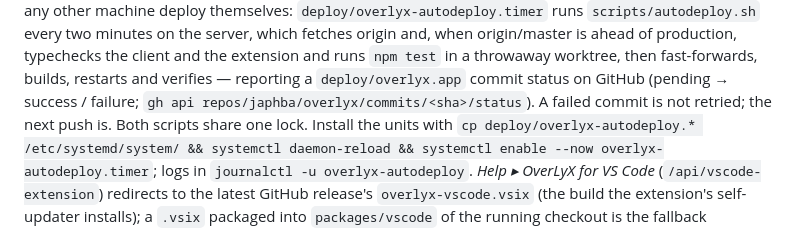
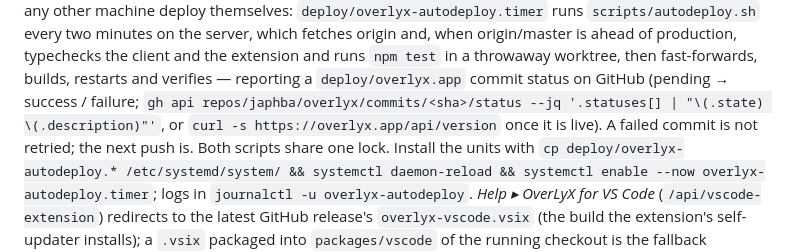
Before and after one commit to japhba/overlyx, a Markdown page: DOCS.md, the part around the change. Rendered like a GitHub page.

Commit message:
DOCS: how to confirm a push went live
Co-Authored-By: Claude Fable 5.1 <noreply@anthropic.com>

```diff
--- a/DOCS.md
+++ b/DOCS.md
@@ -590,7 +590,8 @@ script deploys, it does not test. Pushes from any other machine deploy themselve
 fetches origin and, when origin/master is ahead of production, typechecks the client and the
 extension and runs `npm test` in a throwaway worktree, then fast-forwards, builds, restarts and
 verifies — reporting a `deploy/overlyx.app` commit status on GitHub (pending → success / failure;
-`gh api repos/japhba/overlyx/commits/<sha>/status`). A failed commit is not retried; the next push is.
+`gh api repos/japhba/overlyx/commits/<sha>/status --jq '.statuses[] | "\(.state) \(.description)"'`, or
+`curl -s https://overlyx.app/api/version` once it is live). A failed commit is not retried; the next push is.
 Both scripts share one lock. Install the units with `cp deploy/overlyx-autodeploy.* /etc/systemd/system/
 && systemctl daemon-reload && systemctl enable --now overlyx-autodeploy.timer`; logs in
 `journalctl -u overlyx-autodeploy`.
```
